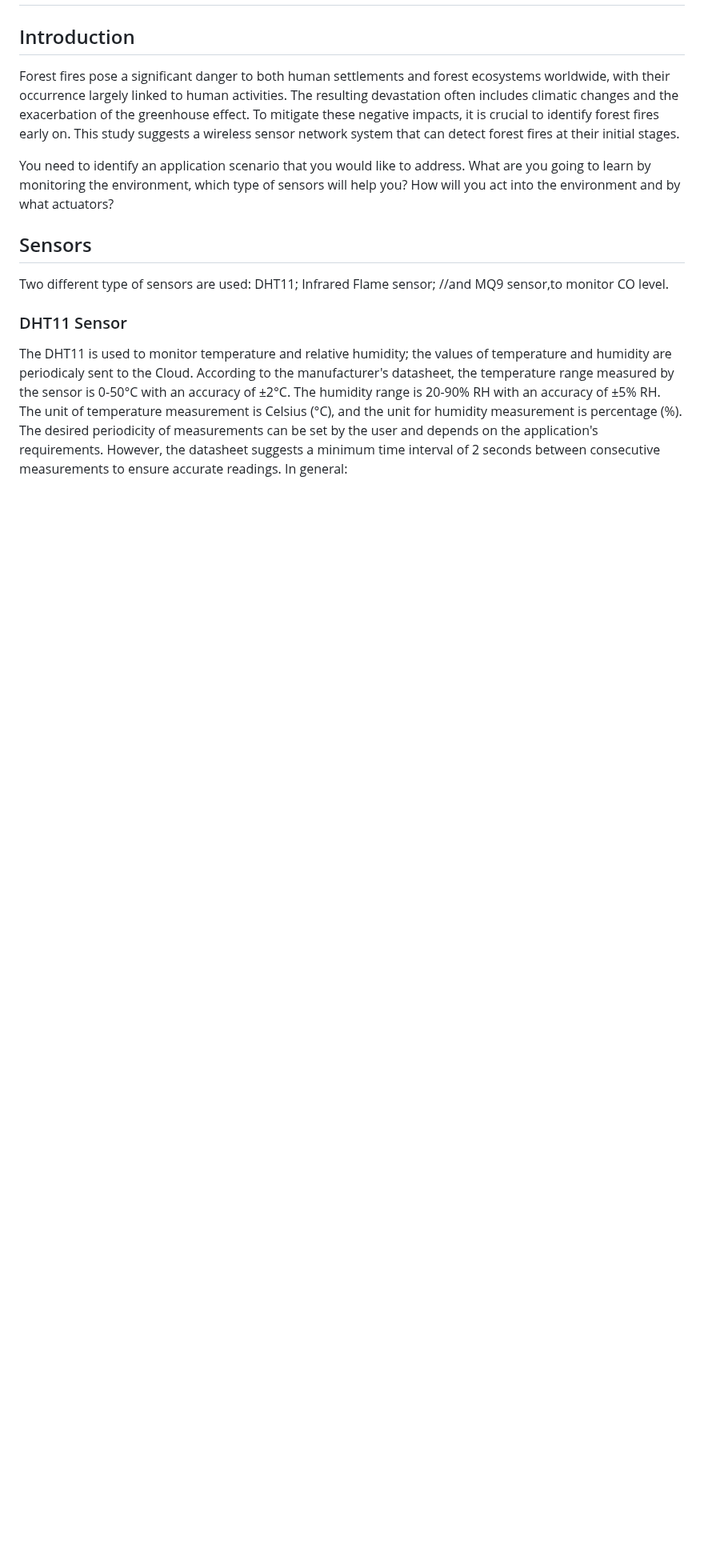
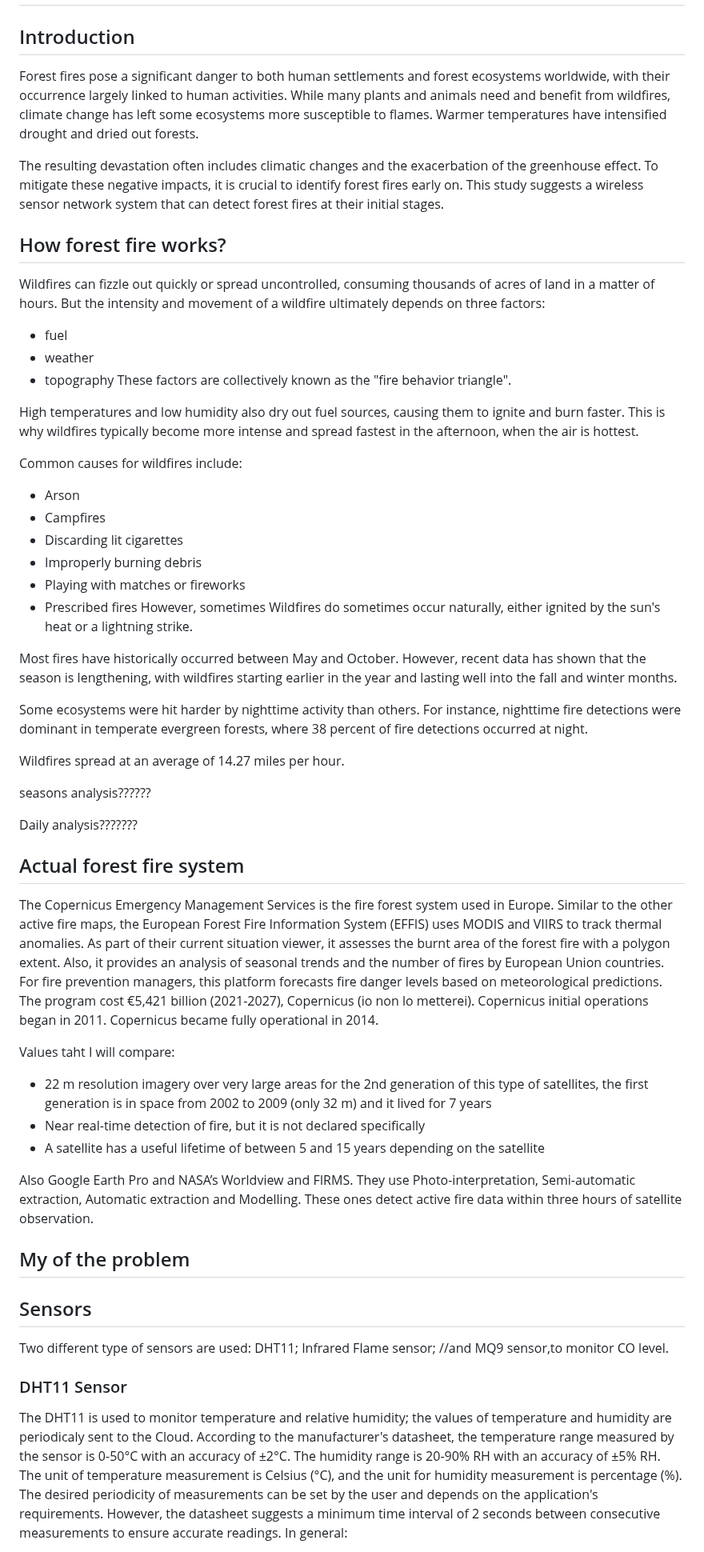
Before and after one commit to RicGobs/FOFIDES, a Markdown page: README.md, the part around one of its changes. Shown at 80% size. Rendered like a GitHub page; blank space fills up the shorter version.

```diff
--- a/README.md
+++ b/README.md
@@ -1,9 +1,53 @@
 # Fire-Alarm-System
 
 ## Introduction
-Forest fires pose a significant danger to both human settlements and forest ecosystems worldwide, with their occurrence largely linked to human activities. The resulting devastation often includes climatic changes and the exacerbation of the greenhouse effect. To mitigate these negative impacts, it is crucial to identify forest fires early on. This study suggests a wireless sensor network system that can detect forest fires at their initial stages.
+Forest fires pose a significant danger to both human settlements and forest ecosystems worldwide, with their occurrence largely linked to human activities. While many plants and animals need and benefit from wildfires, climate change has left some ecosystems more susceptible to flames. Warmer temperatures have intensified drought and dried out forests.
 
-You need to identify an application scenario that you would like to address. What are you going to learn by monitoring the environment, which type of sensors will help you? How will you act into the environment and by what actuators?
+The resulting devastation often includes climatic changes and the exacerbation of the greenhouse effect. To mitigate these negative impacts, it is crucial to identify forest fires early on. This study suggests a wireless sensor network system that can detect forest fires at their initial stages.
+
+## How forest fire works?
+Wildfires can fizzle out quickly or spread uncontrolled, consuming thousands of acres of land in a matter of hours. But the intensity and movement of a wildfire ultimately depends on three factors:
+* fuel
+* weather
+* topography
+These factors are collectively known as the "fire behavior triangle".
+
+High temperatures and low humidity also dry out fuel sources, causing them to ignite and burn faster. This is why wildfires typically become more intense and spread fastest in the afternoon, when the air is hottest.
+
+Common causes for wildfires include:
+* Arson
+* Campfires
+* Discarding lit cigarettes
+* Improperly burning debris
+* Playing with matches or fireworks
+* Prescribed fires
+However, sometimes Wildfires do sometimes occur naturally, either ignited by the sun's heat or a lightning strike.
+
+Most fires have historically occurred between May and October. However, recent data has shown that the season is lengthening, with wildfires starting earlier in the year and lasting well into the fall and winter months.
+
+Some ecosystems were hit harder by nighttime activity than others. For instance, nighttime fire detections were dominant in temperate evergreen forests, where 38 percent of fire detections occurred at night.
+
+Wildfires spread at an average of 14.27 miles per hour.
+
+seasons analysis??????
+
+Daily analysis???????
+
+## Actual forest fire system
+The Copernicus Emergency Management Services is the fire forest system used in Europe. Similar to the other active fire maps, the European Forest Fire Information System (EFFIS) uses MODIS and VIIRS to track thermal anomalies. As part of their current situation viewer, it assesses the burnt area of the forest fire with a polygon extent. Also, it provides an analysis of seasonal trends and the number of fires by European Union countries. For fire prevention managers, this platform forecasts fire danger levels based on meteorological predictions. The program cost €5,421 billion (2021-2027), Copernicus (io non lo metterei). Copernicus initial operations began in 2011. Copernicus became fully operational in 2014.
+
+Values taht I will compare:
+* 22 m resolution imagery over very large areas for the 2nd generation of this type of satellites, the first generation is in space from 2002 to 2009 (only 32 m) and it lived for 7 years
+* Near real-time detection of fire, but it is not declared specifically
+* A satellite has a useful lifetime of between 5 and 15 years depending on the satellite
+
+Also Google Earth Pro and NASA’s Worldview and FIRMS.
+They use Photo-interpretation, Semi-automatic extraction, Automatic extraction and Modelling.
+These ones detect active fire data within three hours of satellite observation.
+
+## My of the problem
+
+
 
 ## Sensors
 Two different type of sensors are used:
```
Also changed, not shown: other parts of README.md (+11 -1 lines).
